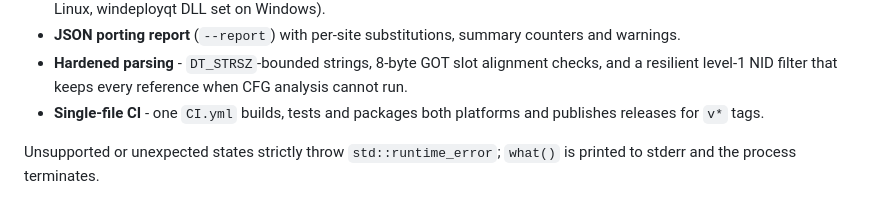
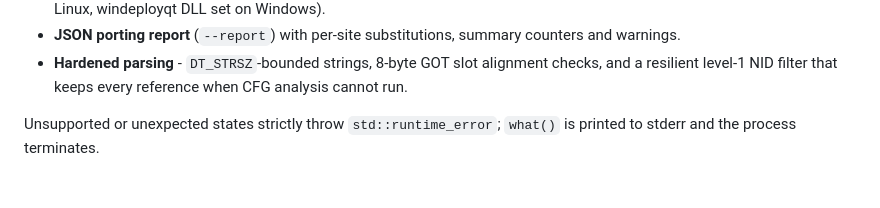
Before and after one commit to aarvsn/Ryty, a Markdown page: README.md, the part around the change. Rendered like a GitHub page.

Commit message:
docs(readme): remove unused line
Removed mention of single-file CI from README.

```diff
--- a/README.md
+++ b/README.md
@@ -29,8 +29,6 @@ Ryty is a fork of [AnyPS5](https://github.com/boykopovar/AnyPS5) - see
 * **Hardened parsing** - `DT_STRSZ`-bounded strings, 8-byte GOT slot
   alignment checks, and a resilient level-1 NID filter that keeps every
   reference when CFG analysis cannot run.
-* **Single-file CI** - one `CI.yml` builds, tests and packages both platforms
-  and publishes releases for `v*` tags.
 
 Unsupported or unexpected states strictly throw `std::runtime_error`;
 `what()` is printed to stderr and the process terminates.
```
